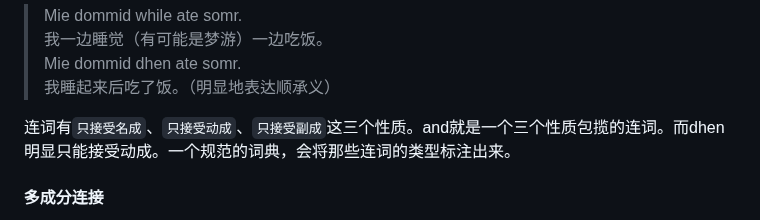
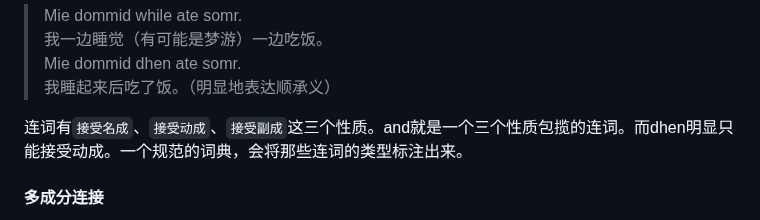
Before and after one commit to MobDollogeTwinch/MobDollogeTwinch.github.io, a Markdown page: longoue_lang.md, the part around the change. GitHub-like rendering.

```diff
--- a/longoue_lang.md
+++ b/longoue_lang.md
@@ -1126,7 +1126,7 @@ Mie ate apll and yor ate bany.\
 Mie dommid dhen ate somr.\
 我睡起来后吃了饭。（明显地表达顺承义）
 
-连词有`只接受名成`、`只接受动成`、`只接受副成`这三个性质。and就是一个三个性质包揽的连词。而dhen明显只能接受动成。一个规范的词典，会将那些连词的类型标注出来。
+连词有`接受名成`、`接受动成`、`接受副成`这三个性质。and就是一个三个性质包揽的连词。而dhen明显只能接受动成。一个规范的词典，会将那些连词的类型标注出来。
 
 #### 多成分连接
 
```
